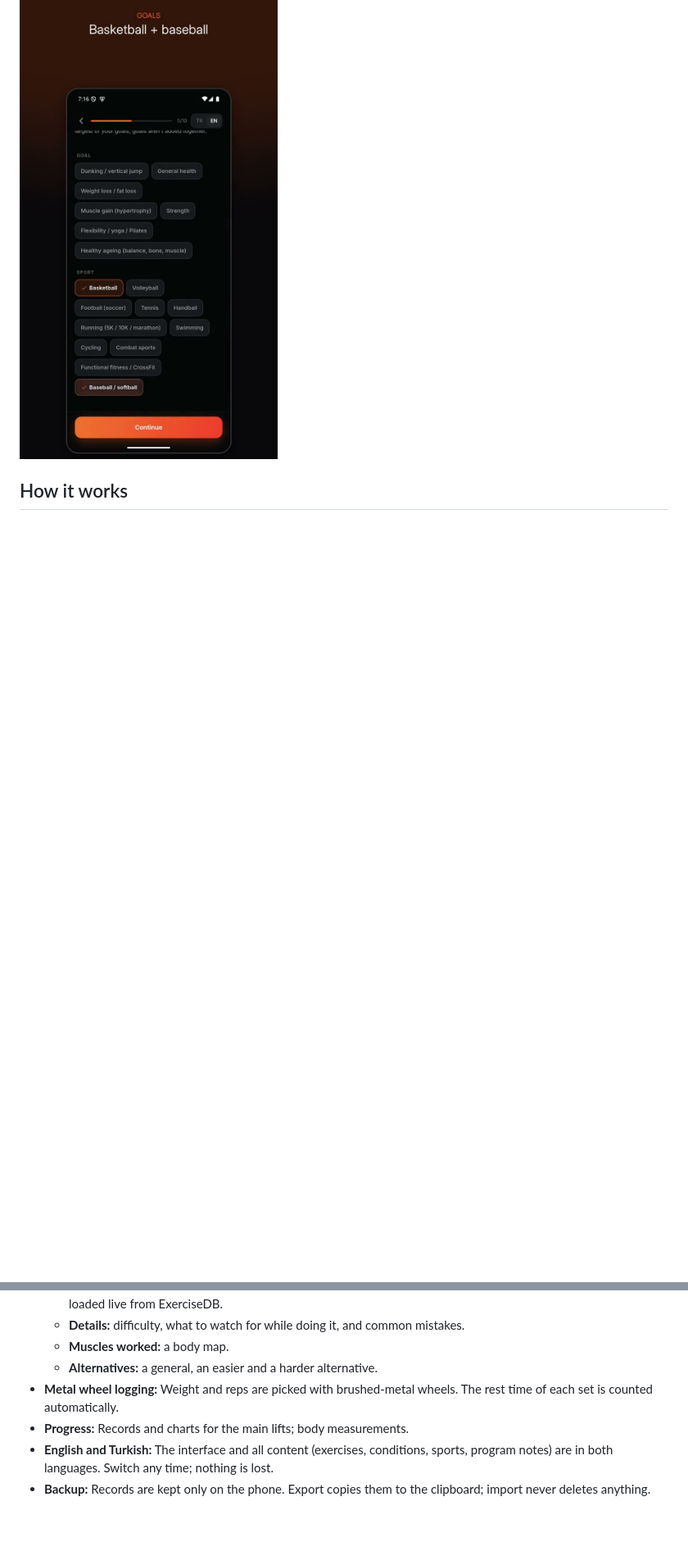
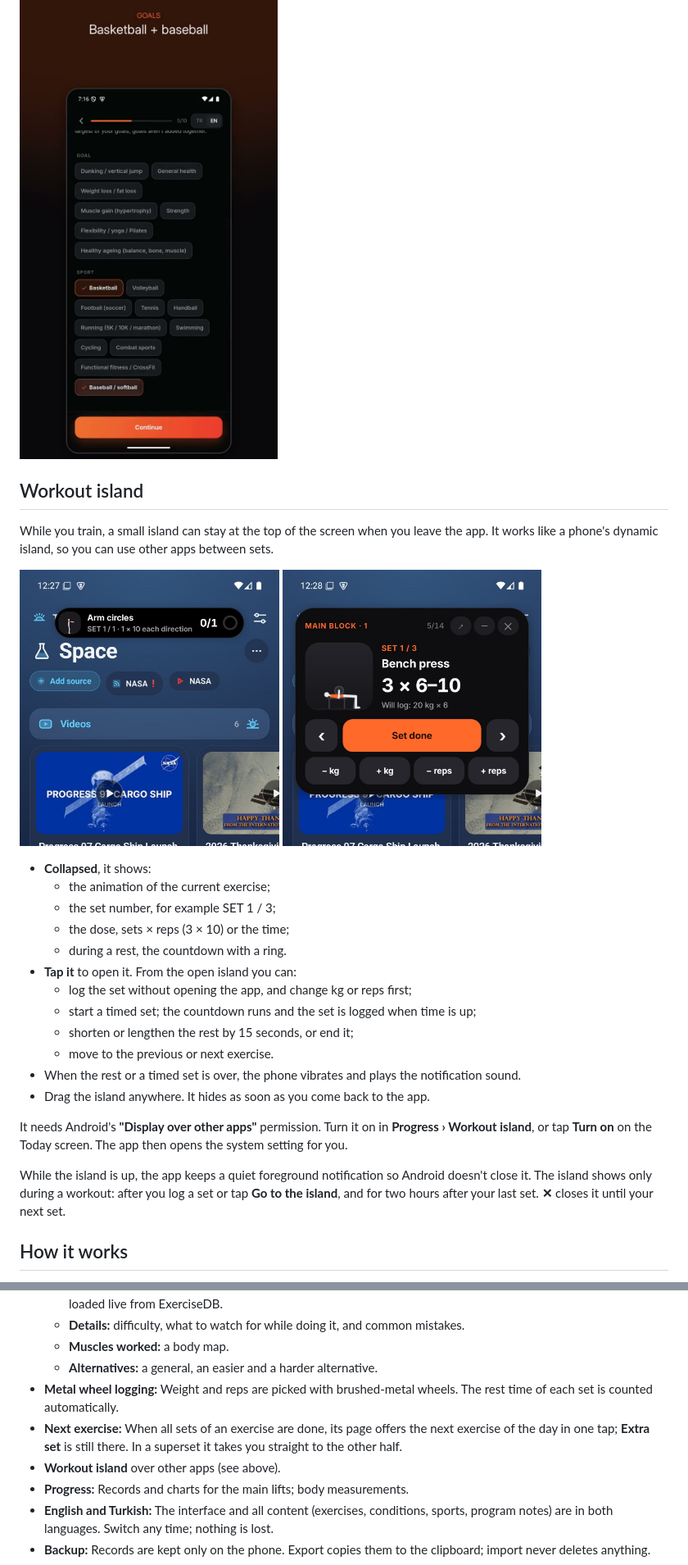
Before and after one commit to DenizTanisman/sportami, a Markdown page: README.md, 2 parts joined by grey strips. Shown at 82% size. GitHub-like rendering; pictures changed too: docs/island-compact.jpg (added), docs/island.jpg (added); blank space fills up the shorter version.

```diff
--- a/README.md
+++ b/README.md
@@ -16,6 +16,32 @@
 One minute: setup for an intermediate male who plays basketball and baseball, with mild low back pain and 4 gym days a week. The video starts in Turkish and switches the app to English with one tap.
 
 [![Promo video: the setup flow from consent to the finished program](media/promo_cover.jpg)](media/sportami_promo.mp4)
+
+## Workout island
+
+While you train, a small island can stay at the top of the screen when you leave the app. It works like a phone's dynamic island, so you can use other apps between sets.
+
+<p>
+  <img src="docs/island-compact.jpg" width="40%" alt="Collapsed island over another app: exercise, set and dose, sets done">
+  <img src="docs/island.jpg" width="40%" alt="Open island: animation, sets × reps, the values to log and the buttons">
+</p>
+
+- **Collapsed**, it shows:
+  - the animation of the current exercise;
+  - the set number, for example SET 1 / 3;
+  - the dose, sets × reps (3 × 10) or the time;
+  - during a rest, the countdown with a ring.
+- **Tap it** to open it. From the open island you can:
+  - log the set without opening the app, and change kg or reps first;
+  - start a timed set; the countdown runs and the set is logged when time is up;
+  - shorten or lengthen the rest by 15 seconds, or end it;
+  - move to the previous or next exercise.
+- When the rest or a timed set is over, the phone vibrates and plays the notification sound.
+- Drag the island anywhere. It hides as soon as you come back to the app.
+
+It needs Android's **"Display over other apps"** permission. Turn it on in **Progress › Workout island**, or tap **Turn on** on the Today screen. The app then opens the system setting for you.
+
+While the island is up, the app keeps a quiet foreground notification so Android doesn't close it. The island shows only during a workout: after you log a set or tap **Go to the island**, and for two hours after your last set. **✕** closes it until your next set.
 
 ## How it works
 
@@ -55,6 +81,8 @@ All the rules are based on published guidelines and research: WHO 2020, ACSM, NS
   - **Muscles worked:** a body map.
   - **Alternatives:** a general, an easier and a harder alternative.
 - **Metal wheel logging:** Weight and reps are picked with brushed-metal wheels. The rest time of each set is counted automatically.
+- **Next exercise:** When all sets of an exercise are done, its page offers the next exercise of the day in one tap; **Extra set** is still there. In a superset it takes you straight to the other half.
+- **Workout island** over other apps (see above).
 - **Progress:** Records and charts for the main lifts; body measurements.
 - **English and Turkish:** The interface and all content (exercises, conditions, sports, program notes) are in both languages. Switch any time; nothing is lost.
 - **Backup:** Records are kept only on the phone. Export copies them to the clipboard; import never deletes anything.
```
Also changed, not shown: other parts of README.md (+1 -0 lines), 16 other files.
